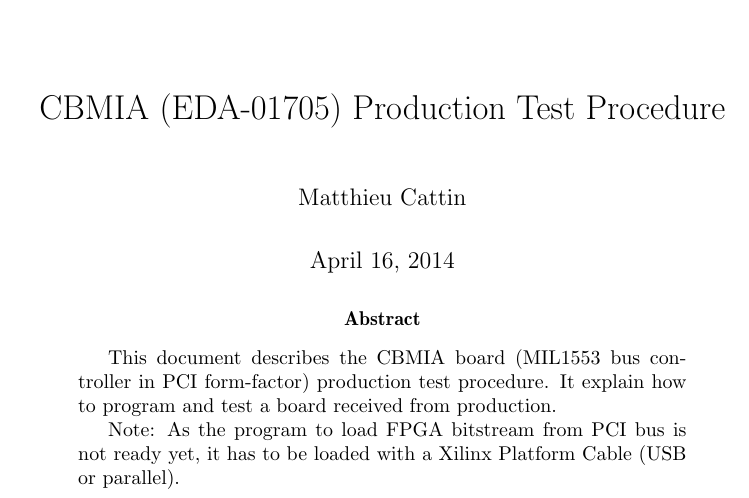
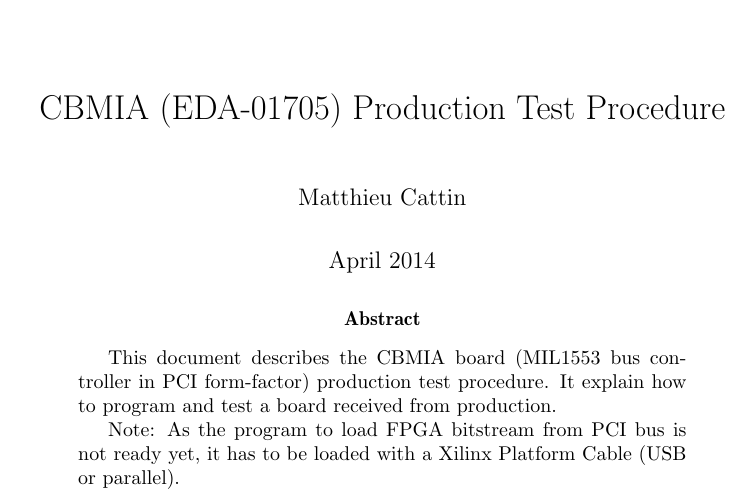
Before and after one commit to mcattin/CBMIA, a LaTeX paper (doc/prod_test/cbmia_prod_test_procedure.tex): part of page 1 of 5, cut so that both start at the same text. Compiled offline with pdfLaTeX.

Commit message:
Remove automatic date in production test procedure.

```diff
--- a/doc/prod_test/cbmia_prod_test_procedure.tex
+++ b/doc/prod_test/cbmia_prod_test_procedure.tex
@@ -15,7 +15,7 @@
 % Define the title
 \title{CBMIA (EDA-01705) Production Test Procedure}
 \author{Matthieu Cattin}
-
+\date{April 2014}
 \begin{document}
 
 %.jpg can only be seen in pdf file (not in dvi)!
```
